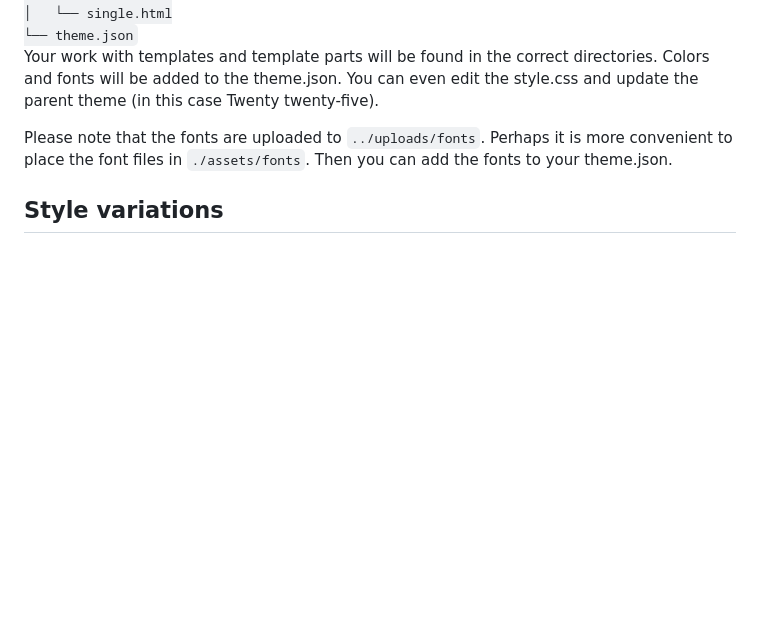
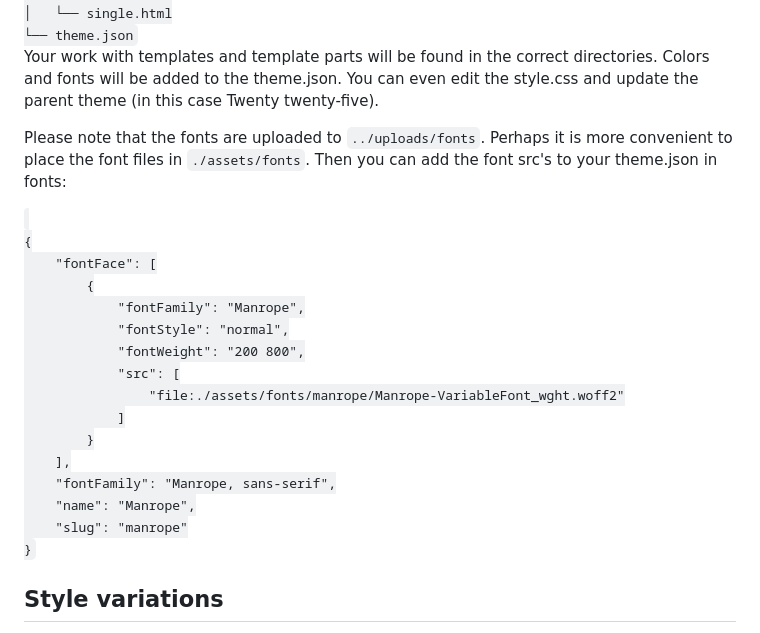
Before and after one commit to asathoor/myChildTheme, a Markdown page: README.md, the part around the change. GitHub-like rendering; blank space fills up the shorter version.

```diff
--- a/README.md
+++ b/README.md
@@ -108,7 +108,25 @@ myChild/
 
 Your work with templates and template parts will be found in the correct directories. Colors and fonts will be added to the theme.json. You can even edit the style.css and update the parent theme (in this case Twenty twenty-five).
 
-Please note that the fonts are uploaded to `../uploads/fonts`. Perhaps it is more convenient to place the font files in `./assets/fonts`. Then you can add the fonts to your theme.json.
+Please note that the fonts are uploaded to `../uploads/fonts`. Perhaps it is more convenient to place the font files in `./assets/fonts`. Then you can add the font src's to your theme.json in fonts:
+
+<code>
+{
+    "fontFace": [
+        {
+            "fontFamily": "Manrope",
+            "fontStyle": "normal",
+            "fontWeight": "200 800",
+            "src": [
+                "file:./assets/fonts/manrope/Manrope-VariableFont_wght.woff2"
+            ]
+        }
+    ],
+    "fontFamily": "Manrope, sans-serif",
+    "name": "Manrope",
+    "slug": "manrope"
+}
+</code>
 
 ## Style variations
 
```
